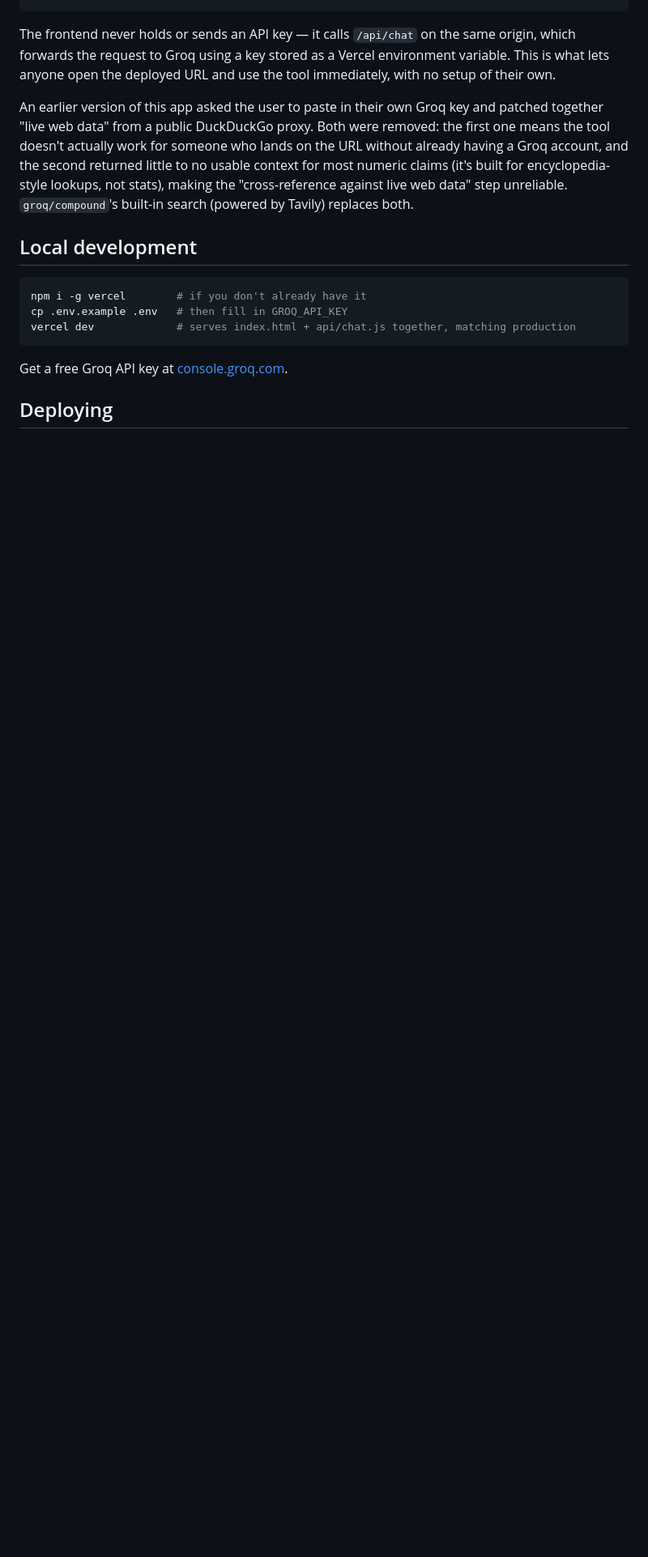
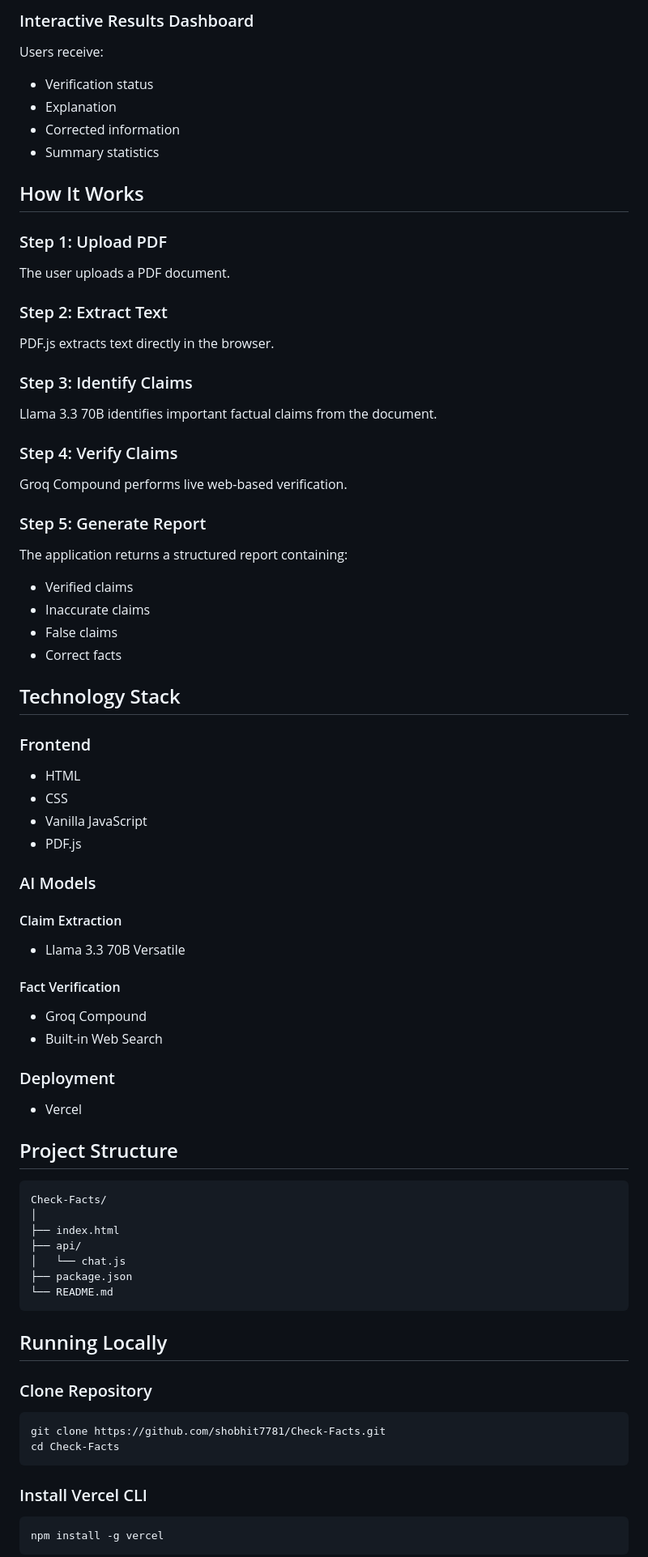
Before and after one commit to shobhit7781/Check-Facts, a Markdown page: README.md, the part around one of its changes. Shown at 81% size. Drawn GitHub-style; blank space fills up the shorter version.

````diff
--- a/README.md
+++ b/README.md
@@ -35,28 +76,87 @@ api/chat.js        → Vercel serverless function (Node) — the only thing
+### Interactive Results Dashboard
+
+Users receive:
+
+* Verification status
+* Explanation
+* Corrected information
+* Summary statistics
+
+## How It Works
+
+### Step 1: Upload PDF
+
+The user uploads a PDF document.
+
+### Step 2: Extract Text
+
+PDF.js extracts text directly in the browser.
+
+### Step 3: Identify Claims
+
+Llama 3.3 70B identifies important factual claims from the document.
+
+### Step 4: Verify Claims
+
+Groq Compound performs live web-based verification.
+
+### Step 5: Generate Report
+
+The application returns a structured report containing:
+
+* Verified claims
+* Inaccurate claims
+* False claims
+* Correct facts
+
+## Technology Stack
+
+### Frontend
+
+* HTML
+* CSS
+* Vanilla JavaScript
+* PDF.js
+
+### AI Models
+
+#### Claim Extraction
+
+* Llama 3.3 70B Versatile
+
+#### Fact Verification
+
+* Groq Compound
+* Built-in Web Search
+
+### Deployment
+
+* Vercel
+
+## Project Structure
+
+```text
+Check-Facts/
+│
+├── index.html
+├── api/
+│   └── chat.js
+├── package.json
+└── README.md
 ```
 
-The frontend never holds or sends an API key — it calls `/api/chat` on the
-same origin, which forwards the request to Groq using a key stored as a
-Vercel environment variable. This is what lets anyone open the deployed URL
-and use the tool immediately, with no setup of their own.
+## Running Locally
 
-An earlier version of this app asked the user to paste in their own Groq key
-and patched together "live web data" from a public DuckDuckGo proxy. Both
-were removed: the first one means the tool doesn't actually work for someone
-who lands on the URL without already having a Groq account, and the second
-returned little to no usable context for most numeric claims (it's built for
-encyclopedia-style lookups, not stats), making the "cross-reference against
-live web data" step unreliable. `groq/compound`'s built-in search (powered by
-Tavily) replaces both.
-
-## Local development
+### Clone Repository
 
 ```bash
-npm i -g vercel        # if you don't already have it
-cp .env.example .env   # then fill in GROQ_API_KEY
-vercel dev             # serves index.html + api/chat.js together, matching production
+git clone https://github.com/shobhit7781/Check-Facts.git
+cd Check-Facts
 ```
 
-Get a free Groq API key at [console.groq.com](https://console.groq.com/keys).
+### Install Vercel CLI
 
-## Deploying
+```bash
+npm install -g vercel
+```
 
````
Also changed, not shown: other parts of README.md (+149 -43 lines).
